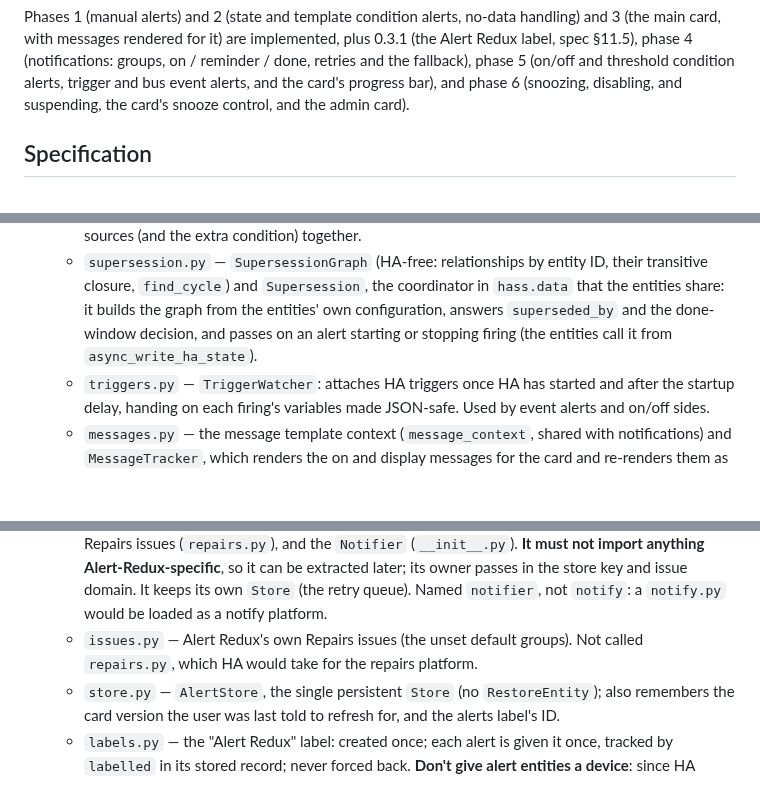
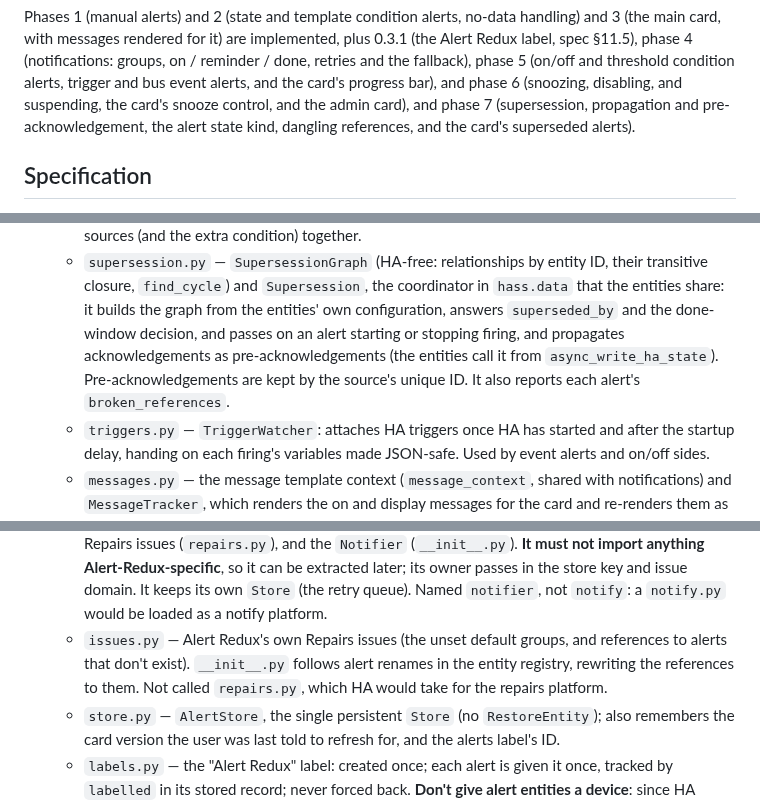
Before and after one commit to arkane-systems/ha-alert-redux, a Markdown page: CLAUDE.md, 3 parts joined by grey strips. Rendered like a GitHub page; blank space fills up the shorter version.

```diff
--- a/CLAUDE.md
+++ b/CLAUDE.md
@@ -16,7 +16,8 @@ handling) and 3 (the main card, with messages rendered for it) are implemented,
 reminder / done, retries and the fallback), phase 5 (on/off and threshold
 condition alerts, trigger and bus event alerts, and the card's progress bar), and
 phase 6 (snoozing, disabling, and suspending, the card's snooze control, and the
-admin card).
+admin card), and phase 7 (supersession, propagation and pre-acknowledgement, the
+alert state kind, dangling references, and the card's superseded alerts).
 
 ## Specification
 
@@ -67,8 +68,10 @@ time, each ending with tests, a run in real HA, green CI, and a `0.N.0` release.
     their transitive closure, `find_cycle`) and `Supersession`, the coordinator in
     `hass.data` that the entities share: it builds the graph from the entities'
     own configuration, answers `superseded_by` and the done-window decision, and
-    passes on an alert starting or stopping firing (the entities call it from
-    `async_write_ha_state`).
+    passes on an alert starting or stopping firing, and propagates
+    acknowledgements as pre-acknowledgements (the entities call it from
+    `async_write_ha_state`). Pre-acknowledgements are kept by the source's
+    unique ID. It also reports each alert's `broken_references`.
   - `triggers.py` — `TriggerWatcher`: attaches HA triggers once HA has started and
     after the startup delay, handing on each firing's variables made JSON-safe.
     Used by event alerts and on/off sides.
@@ -86,7 +89,9 @@ time, each ending with tests, a run in real HA, green CI, and a `0.N.0` release.
     so it can be extracted later; its owner passes in the store key and issue domain.
     It keeps its own `Store` (the retry queue). Named `notifier`, not `notify`: a
     `notify.py` would be loaded as a notify platform.
-  - `issues.py` — Alert Redux's own Repairs issues (the unset default groups). Not
+  - `issues.py` — Alert Redux's own Repairs issues (the unset default groups, and
+    references to alerts that don't exist). `__init__.py` follows alert renames
+    in the entity registry, rewriting the references to them. Not
     called `repairs.py`, which HA would take for the repairs platform.
   - `store.py` — `AlertStore`, the single persistent `Store` (no `RestoreEntity`);
     also remembers the card version the user was last told to refresh for, and the
```
Also changed, not shown: docs/SPEC.md (+56 -1 lines).
